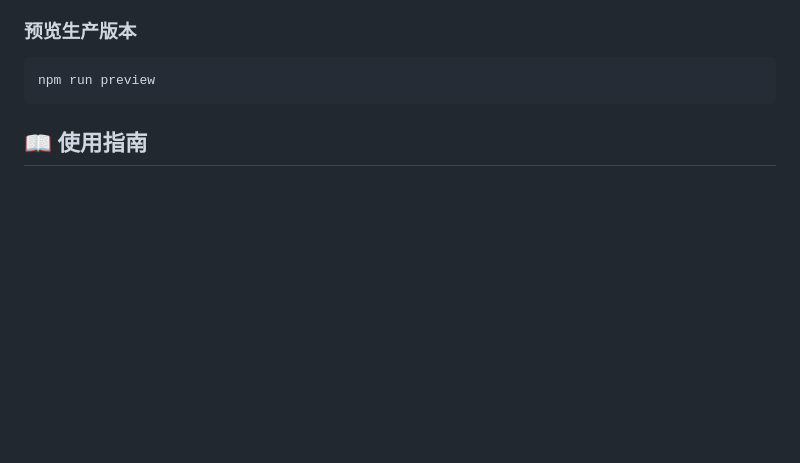
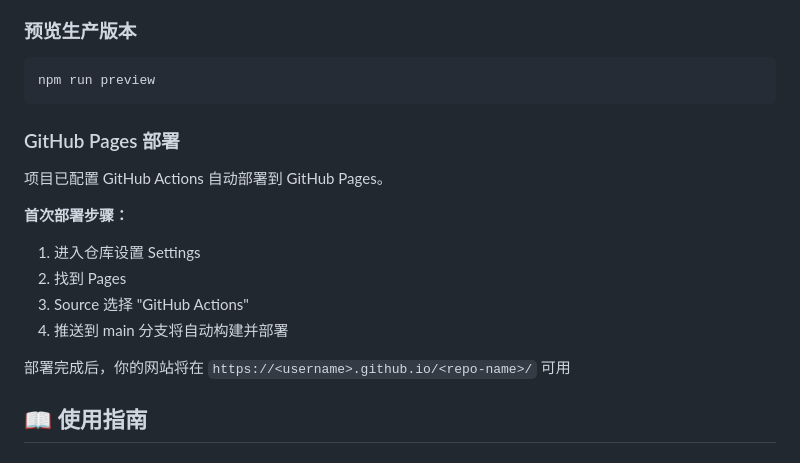
Before and after one commit to Muliminty/home, a Markdown page: README.md, the part around the change. Drawn GitHub-style; blank space fills up the shorter version.

Commit message:
docs: 添加GitHub Pages部署说明

````diff
--- a/README.md
+++ b/README.md
@@ -40,6 +40,18 @@ npm run build
 ```bash
 npm run preview
 ```
+
+### GitHub Pages 部署
+
+项目已配置 GitHub Actions 自动部署到 GitHub Pages。
+
+**首次部署步骤：**
+1. 进入仓库设置 Settings
+2. 找到 Pages
+3. Source 选择 "GitHub Actions"
+4. 推送到 main 分支将自动构建并部署
+
+部署完成后，你的网站将在 `https://<username>.github.io/<repo-name>/` 可用
 
 ## 📖 使用指南
 
````
